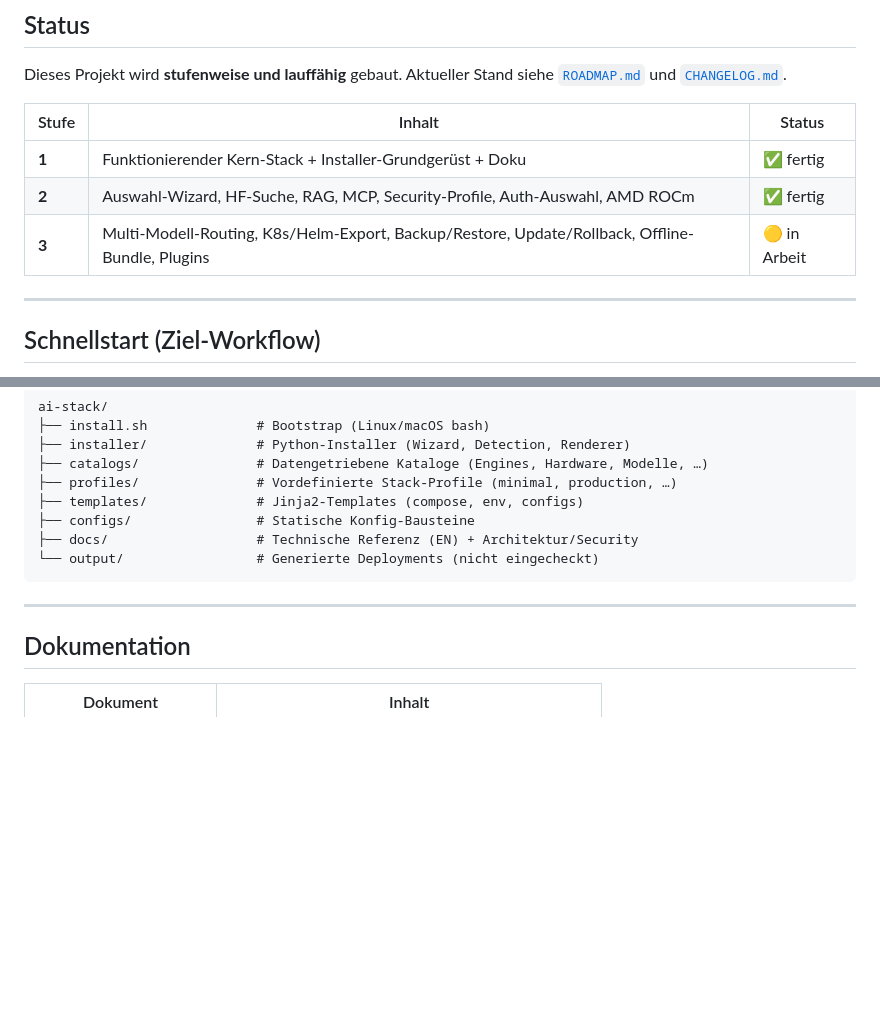
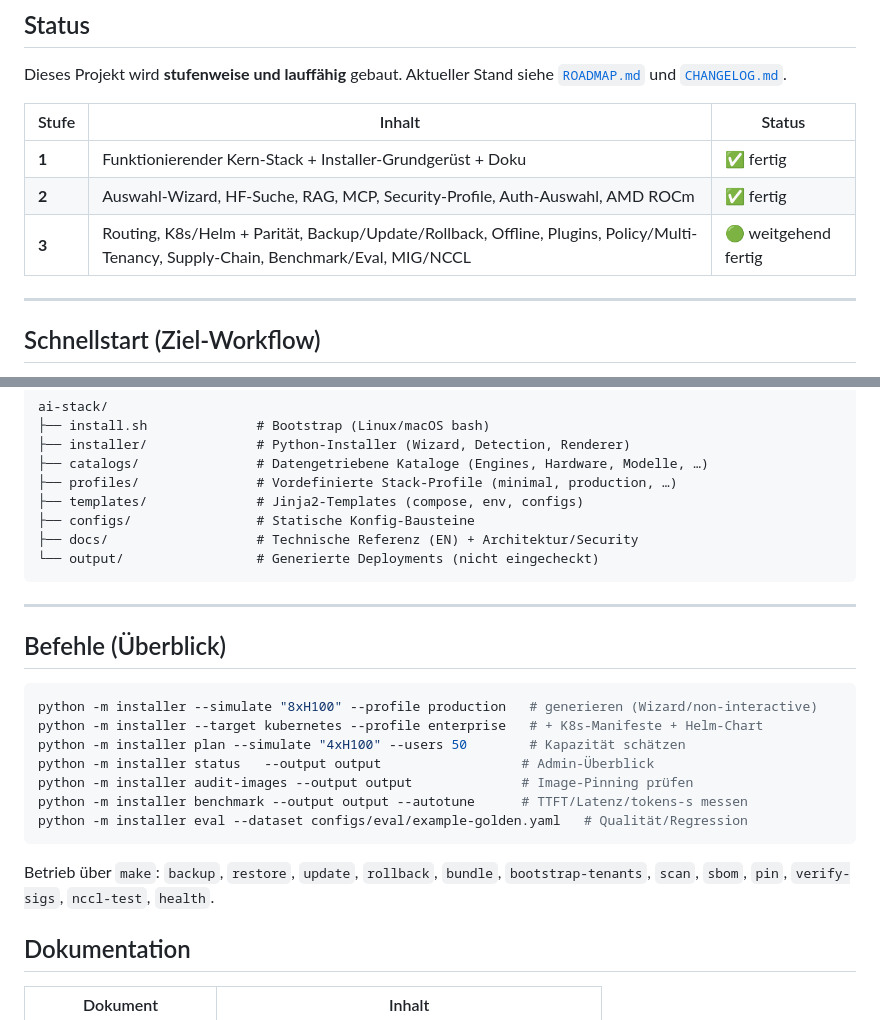
Before and after one commit to Leifson1337/BuildALocalhost, a Markdown page: README.md, 2 parts joined by grey strips. Drawn GitHub-style; blank space fills up the shorter version.

Commit message:
docs: README command overview + Stage 3 status
- Add command/capabilities quick reference to README
- Mark Stage 3 as largely complete (all 8 profiles x {cuda,rocm} x {compose,k8s}
  render valid YAML; all 8 pass `docker compose config`; 31/31 tests)

Co-Authored-By: Claude Opus 4.8 <noreply@anthropic.com>

````diff
--- a/README.md
+++ b/README.md
@@ -40,7 +40,7 @@ Dieses Projekt wird **stufenweise und lauffähig** gebaut. Aktueller Stand siehe
 |-------|--------|--------|
 | **1** | Funktionierender Kern-Stack + Installer-Grundgerüst + Doku | ✅ fertig |
 | **2** | Auswahl-Wizard, HF-Suche, RAG, MCP, Security-Profile, Auth-Auswahl, AMD ROCm | ✅ fertig |
-| **3** | Multi-Modell-Routing, K8s/Helm-Export, Backup/Restore, Update/Rollback, Offline-Bundle, Plugins | 🟡 in Arbeit |
+| **3** | Routing, K8s/Helm + Parität, Backup/Update/Rollback, Offline, Plugins, Policy/Multi-Tenancy, Supply-Chain, Benchmark/Eval, MIG/NCCL | 🟢 weitgehend fertig |
 
 ---
 
@@ -89,6 +89,21 @@ ai-stack/
 
 ---
 
+## Befehle (Überblick)
+
+```bash
+python -m installer --simulate "8xH100" --profile production   # generieren (Wizard/non-interactive)
+python -m installer --target kubernetes --profile enterprise   # + K8s-Manifeste + Helm-Chart
+python -m installer plan --simulate "4xH100" --users 50        # Kapazität schätzen
+python -m installer status   --output output                  # Admin-Überblick
+python -m installer audit-images --output output              # Image-Pinning prüfen
+python -m installer benchmark --output output --autotune      # TTFT/Latenz/tokens-s messen
+python -m installer eval --dataset configs/eval/example-golden.yaml   # Qualität/Regression
+```
+
+Betrieb über `make`: `backup`, `restore`, `update`, `rollback`, `bundle`,
+`bootstrap-tenants`, `scan`, `sbom`, `pin`, `verify-sigs`, `nccl-test`, `health`.
+
 ## Dokumentation
 
 | Dokument | Inhalt |
````
